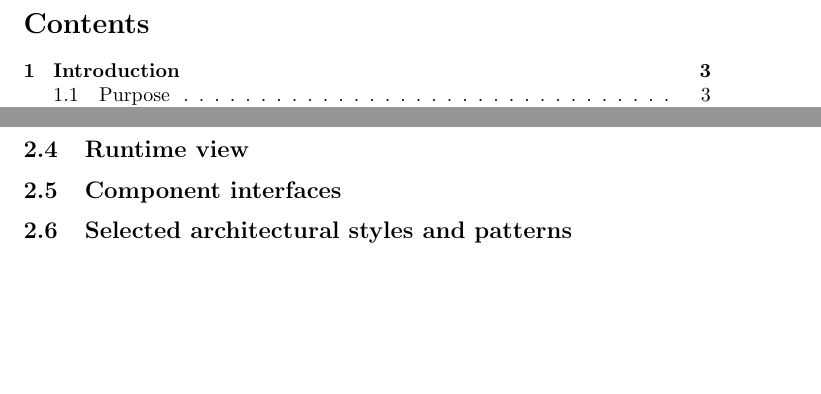
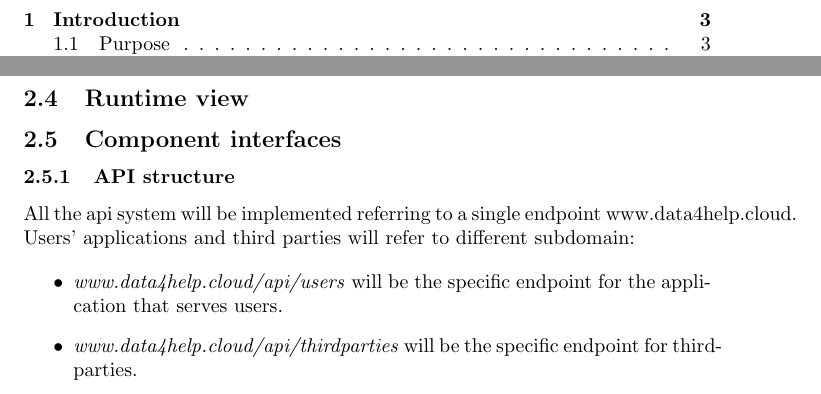
Before and after one commit to stefanomartina/MartinaNicheliniPeressini, a LaTeX document (DD/DD.tex): two parts of pages 2 and 3 of 3 before the commit and two parts of pages 2 and 3 of 4 after it, joined at a grey line, cut at the place of the change, the shorter picture padded with empty space. Compiled offline with pdfLaTeX.

Commit message:
added specifications for api usage

```diff
--- a/DD/DD.tex
+++ b/DD/DD.tex
@@ -39,12 +39,21 @@
 
 The system is going to be implemented with a three tier architecture.
 
-
 \subsection{Overview: High-level}
 \subsection{Component view}
 \subsection{Deployment view}
 \subsection{Runtime view}
 \subsection{Component interfaces}
+\subsubsection{API structure}
+
+All the api system will be implemented referring to a single endpoint www.data4help.cloud. Users' applications and third parties will refer to different subdomain:
+
+\begin{itemize}
+	\item \textit{www.data4help.cloud/api/users} will be the specific endpoint for the application that serves users.
+	\item \textit{www.data4help.cloud/api/thirdparties} will be the specific endpoint for thirdparties.
+\end{itemize}
+
+
 \subsection{Selected architectural styles and patterns}
 \subsection{Other design decision}
 
```
Also changed, not shown: DD/DD.pdf.
